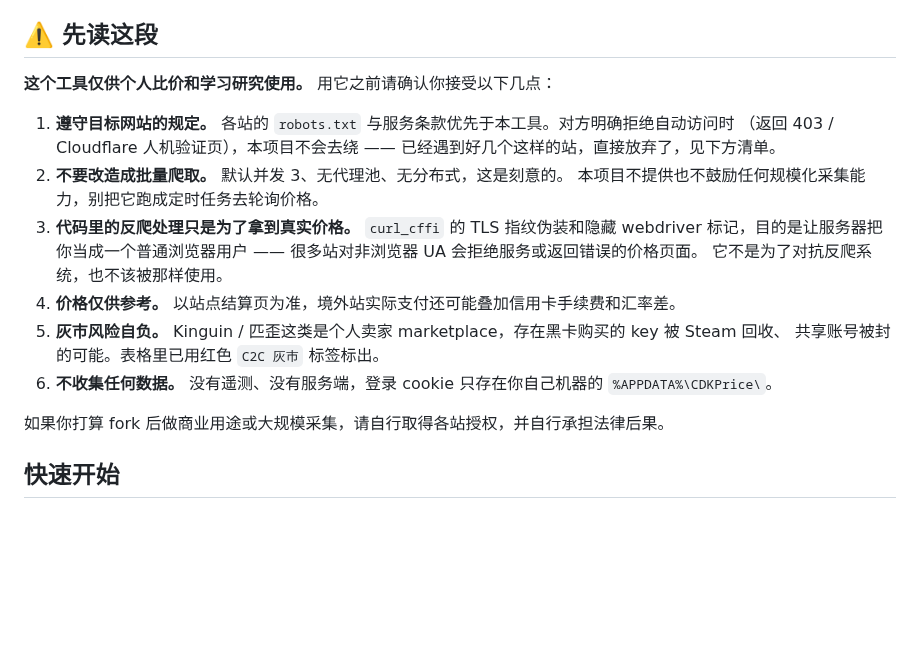
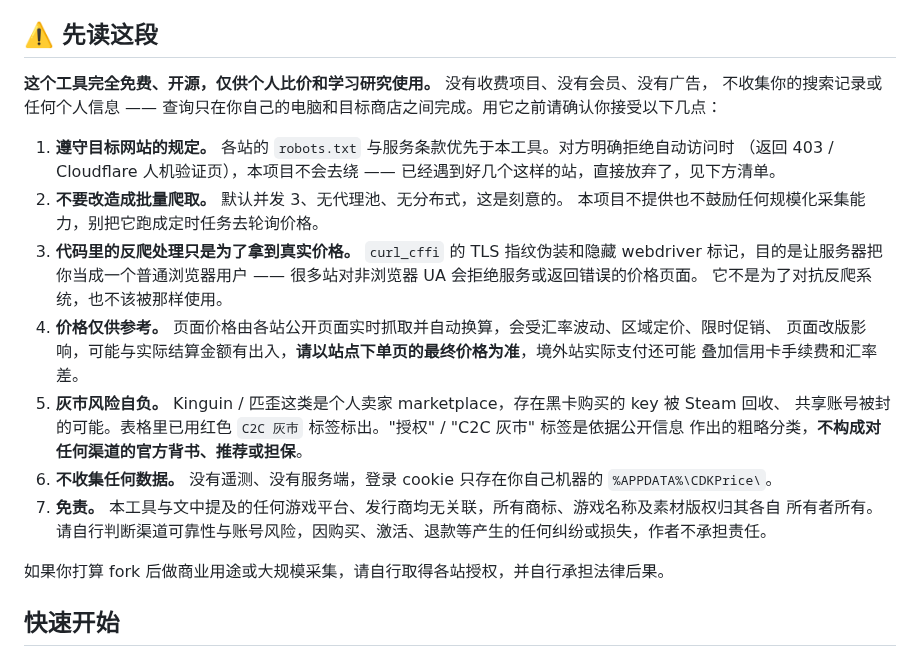
Before and after one commit to 1577432950/games-cdk-price, a Markdown page: README.md, the part around the change. GitHub-like rendering; blank space fills up the shorter version.

Commit message:
feat: 页面底部增加免费与免责声明
- web_app.py: 新增 footer 声明确认区（免费开源 / 价格仅供参考 / 无关联免责 / MIT）
- README.md: 同步措辞，补充粗略分类免责与渠道风险说明
- assets: 增加 footer_disclaimer.png

```diff
--- a/README.md
+++ b/README.md
@@ -20,7 +20,8 @@
 
 ## ⚠️ 先读这段
 
-**这个工具仅供个人比价和学习研究使用。** 用它之前请确认你接受以下几点：
+**这个工具完全免费、开源，仅供个人比价和学习研究使用。** 没有收费项目、没有会员、没有广告，
+不收集你的搜索记录或任何个人信息 —— 查询只在你自己的电脑和目标商店之间完成。用它之前请确认你接受以下几点：
 
 1. **遵守目标网站的规定。** 各站的 `robots.txt` 与服务条款优先于本工具。对方明确拒绝自动访问时
    （返回 403 / Cloudflare 人机验证页），本项目不会去绕 —— 已经遇到好几个这样的站，直接放弃了，见下方清单。
@@ -29,10 +30,15 @@
 3. **代码里的反爬处理只是为了拿到真实价格。** `curl_cffi` 的 TLS 指纹伪装和隐藏 webdriver
    标记，目的是让服务器把你当成一个普通浏览器用户 —— 很多站对非浏览器 UA 会拒绝服务或返回错误的价格页面。
    它不是为了对抗反爬系统，也不该被那样使用。
-4. **价格仅供参考。** 以站点结算页为准，境外站实际支付还可能叠加信用卡手续费和汇率差。
+4. **价格仅供参考。** 页面价格由各站公开页面实时抓取并自动换算，会受汇率波动、区域定价、限时促销、
+   页面改版影响，可能与实际结算金额有出入，**请以站点下单页的最终价格为准**，境外站实际支付还可能
+   叠加信用卡手续费和汇率差。
 5. **灰市风险自负。** Kinguin / 匹歪这类是个人卖家 marketplace，存在黑卡购买的 key 被 Steam 回收、
-   共享账号被封的可能。表格里已用红色 `C2C 灰市` 标签标出。
+   共享账号被封的可能。表格里已用红色 `C2C 灰市` 标签标出。"授权" / "C2C 灰市" 标签是依据公开信息
+   作出的粗略分类，**不构成对任何渠道的官方背书、推荐或担保**。
 6. **不收集任何数据。** 没有遥测、没有服务端，登录 cookie 只存在你自己机器的 `%APPDATA%\CDKPrice\`。
+7. **免责。** 本工具与文中提及的任何游戏平台、发行商均无关联，所有商标、游戏名称及素材版权归其各自
+   所有者所有。请自行判断渠道可靠性与账号风险，因购买、激活、退款等产生的任何纠纷或损失，作者不承担责任。
 
 如果你打算 fork 后做商业用途或大规模采集，请自行取得各站授权，并自行承担法律后果。
 
```
Also changed, not shown: assets/footer_disclaimer.png (added), 2 other files.
